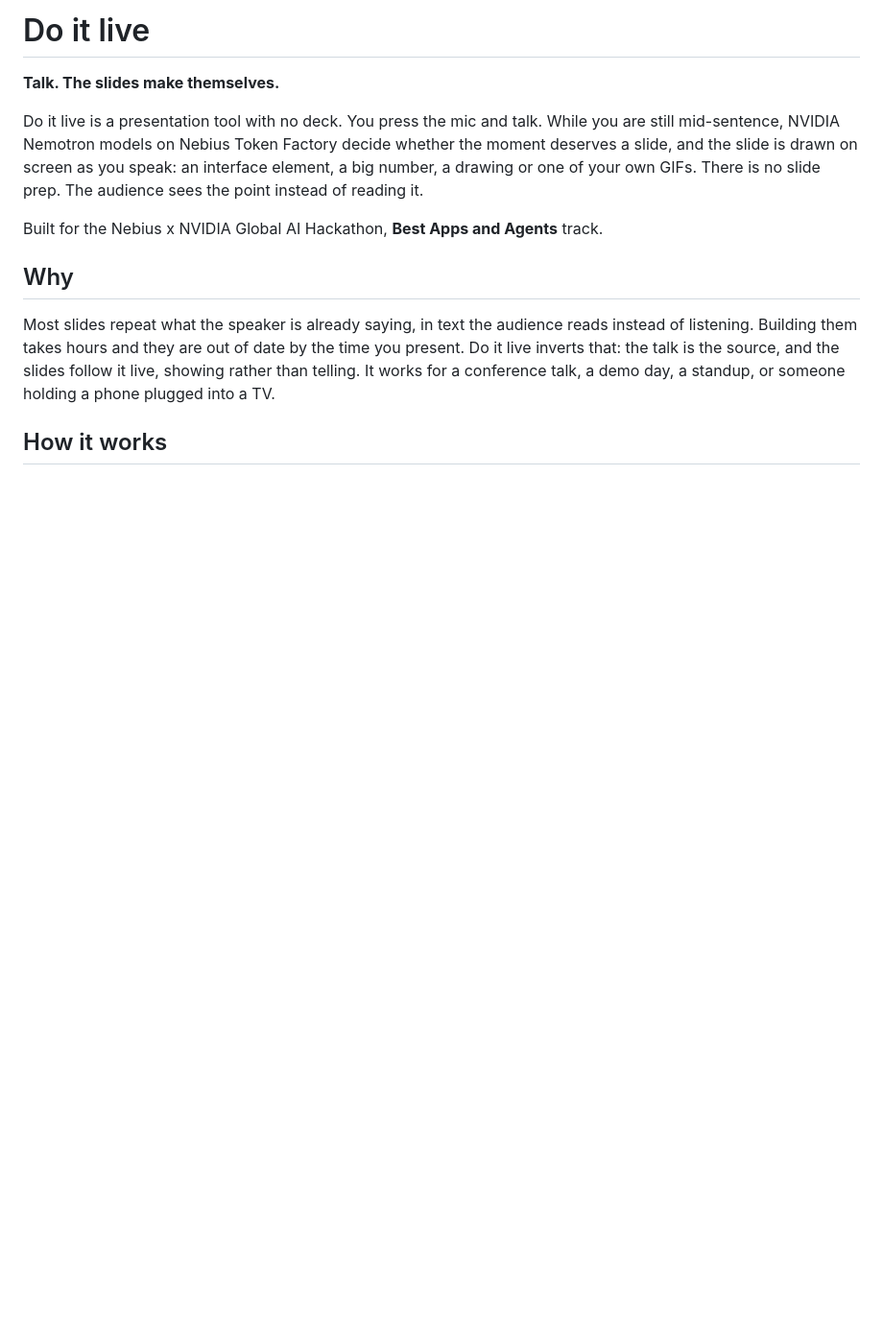
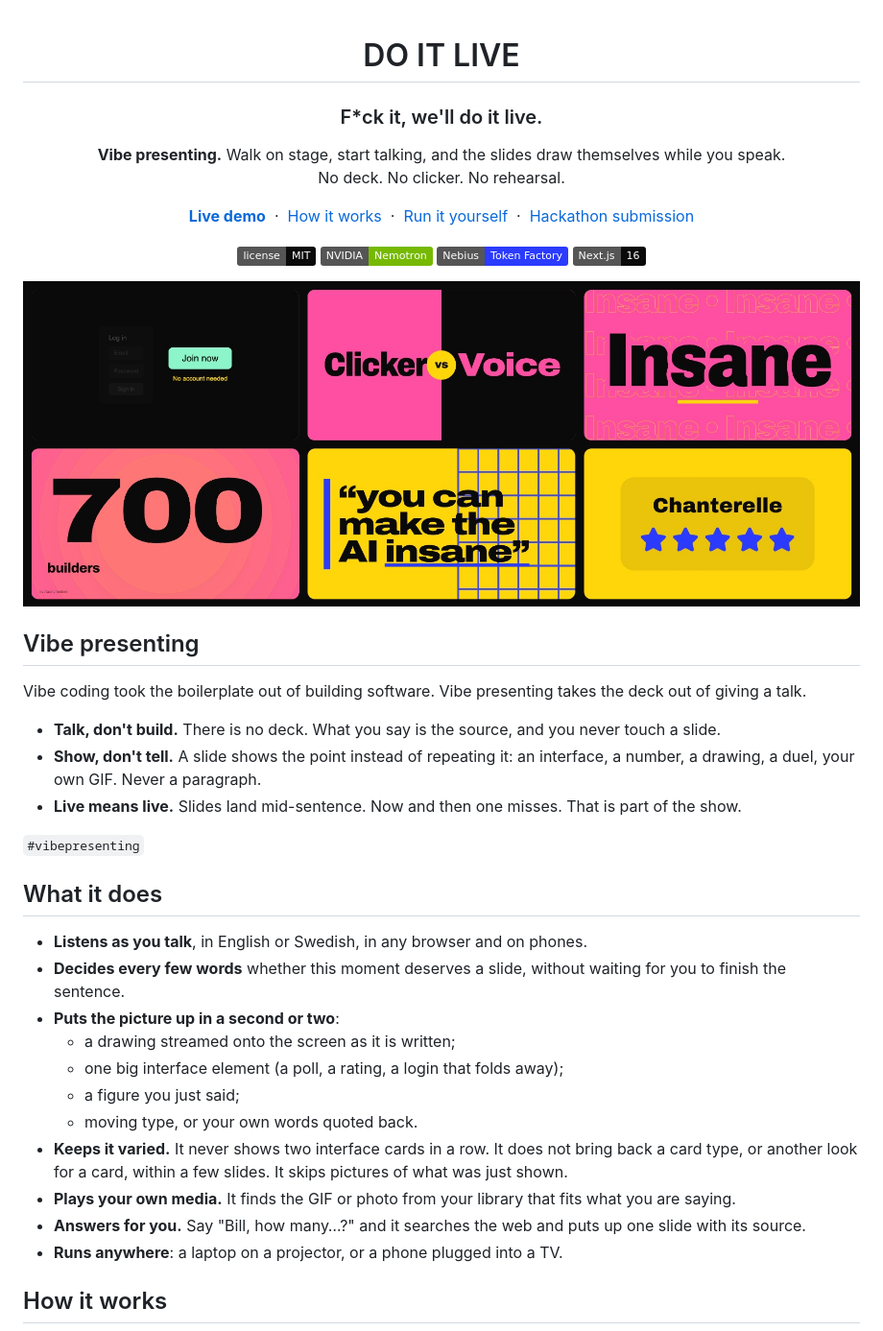
Before and after one commit to Baltsar/do-it-live, a Markdown page: README.md, the part around one of its changes. Shown at 96% size. Drawn GitHub-style; pictures changed too: docs/images/hero.jpg (added); badges without logos; blank space fills up the shorter version.

```diff
--- a/README.md
+++ b/README.md
@@ -1,14 +1,52 @@
-# Do it live
+<div align="center">
 
-**Talk. The slides make themselves.**
+<h1>DO IT LIVE</h1>
 
-Do it live is a presentation tool with no deck. You press the mic and talk. While you are still mid-sentence, NVIDIA Nemotron models on Nebius Token Factory decide whether the moment deserves a slide, and the slide is drawn on screen as you speak: an interface element, a big number, a drawing or one of your own GIFs. There is no slide prep. The audience sees the point instead of reading it.
+<h3>F*ck it, we'll do it live.</h3>
 
-Built for the Nebius x NVIDIA Global AI Hackathon, **Best Apps and Agents** track.
+<p><b>Vibe presenting.</b> Walk on stage, start talking, and the slides draw themselves while you speak.<br>No deck. No clicker. No rehearsal.</p>
 
-## Why
+<p>
+<a href="https://do-it-live-two.vercel.app"><b>Live demo</b></a> &nbsp;·&nbsp;
+<a href="#how-it-works">How it works</a> &nbsp;·&nbsp;
+<a href="#run-it-yourself">Run it yourself</a> &nbsp;·&nbsp;
+<a href="docs/submission.md">Hackathon submission</a>
+</p>
 
-Most slides repeat what the speaker is already saying, in text the audience reads instead of listening. Building them takes hours and they are out of date by the time you present. Do it live inverts that: the talk is the source, and the slides follow it live, showing rather than telling. It works for a conference talk, a demo day, a standup, or someone holding a phone plugged into a TV.
+<p>
+<img alt="License: MIT" src="https://img.shields.io/badge/license-MIT-0a0a0a">
+<img alt="NVIDIA Nemotron" src="https://img.shields.io/badge/NVIDIA-Nemotron-76B900">
+<img alt="Nebius Token Factory" src="https://img.shields.io/badge/Nebius-Token%20Factory-2b3bff">
+<img alt="Next.js 16" src="https://img.shields.io/badge/Next.js-16-0a0a0a">
+</p>
+
+<img src="docs/images/hero.jpg" alt="Six slides drawn from speech: a sign-up drawn live, Clicker vs Voice, moving type, a spoken figure, the speaker quoted, a rating card" width="100%">
+
+</div>
+
+## Vibe presenting
+
+Vibe coding took the boilerplate out of building software. Vibe presenting takes the deck out of giving a talk.
+
+- **Talk, don't build.** There is no deck. What you say is the source, and you never touch a slide.
+- **Show, don't tell.** A slide shows the point instead of repeating it: an interface, a number, a drawing, a duel, your own GIF. Never a paragraph.
+- **Live means live.** Slides land mid-sentence. Now and then one misses. That is part of the show.
+
+`#vibepresenting`
+
+## What it does
+
+- **Listens as you talk**, in English or Swedish, in any browser and on phones.
+- **Decides every few words** whether this moment deserves a slide, without waiting for you to finish the sentence.
+- **Puts the picture up in a second or two**:
+  - a drawing streamed onto the screen as it is written;
+  - one big interface element (a poll, a rating, a login that folds away);
+  - a figure you just said;
+  - moving type, or your own words quoted back.
+- **Keeps it varied.** It never shows two interface cards in a row. It does not bring back a card type, or another look for a card, within a few slides. It skips pictures of what was just shown.
+- **Plays your own media.** It finds the GIF or photo from your library that fits what you are saying.
+- **Answers for you.** Say "Bill, how many…?" and it searches the web and puts up one slide with its source.
+- **Runs anywhere**: a laptop on a projector, or a phone plugged into a TV.
 
 ## How it works
 
```
Also changed, not shown: other parts of README.md (+92 -37 lines), docs/submission.md (+27 -3 lines), 8 other files.
